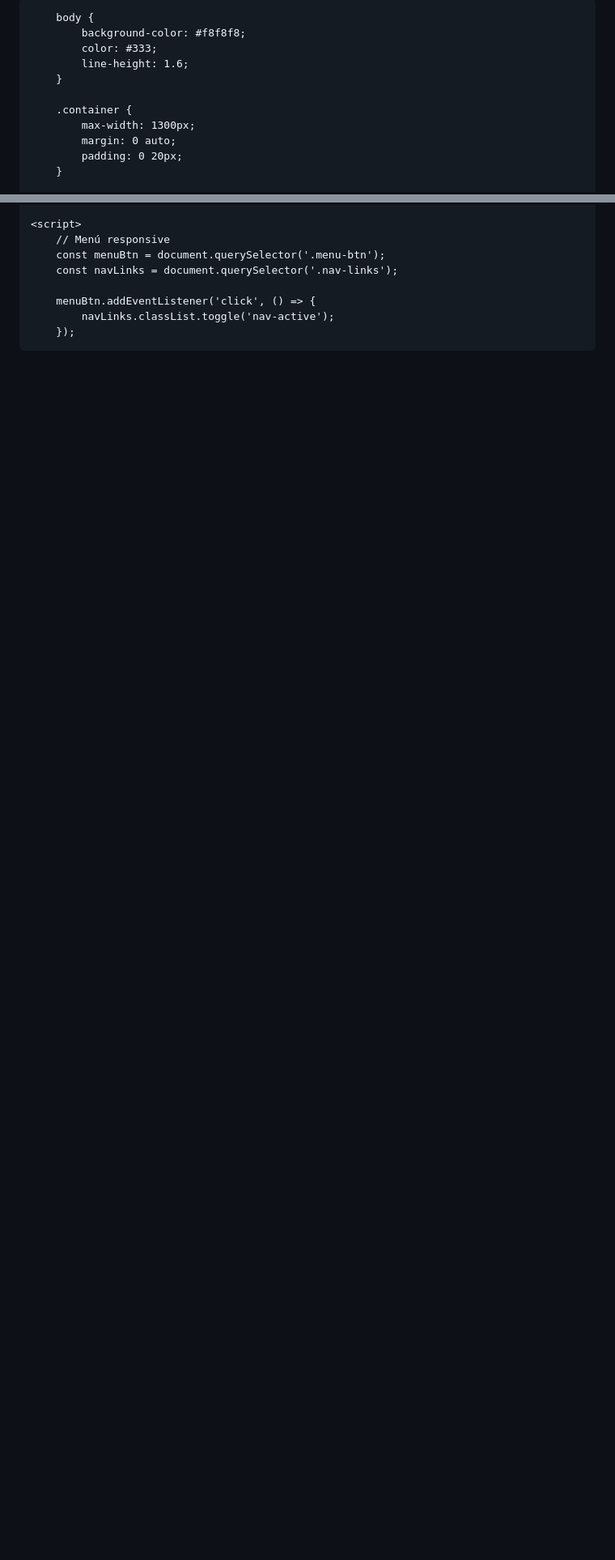
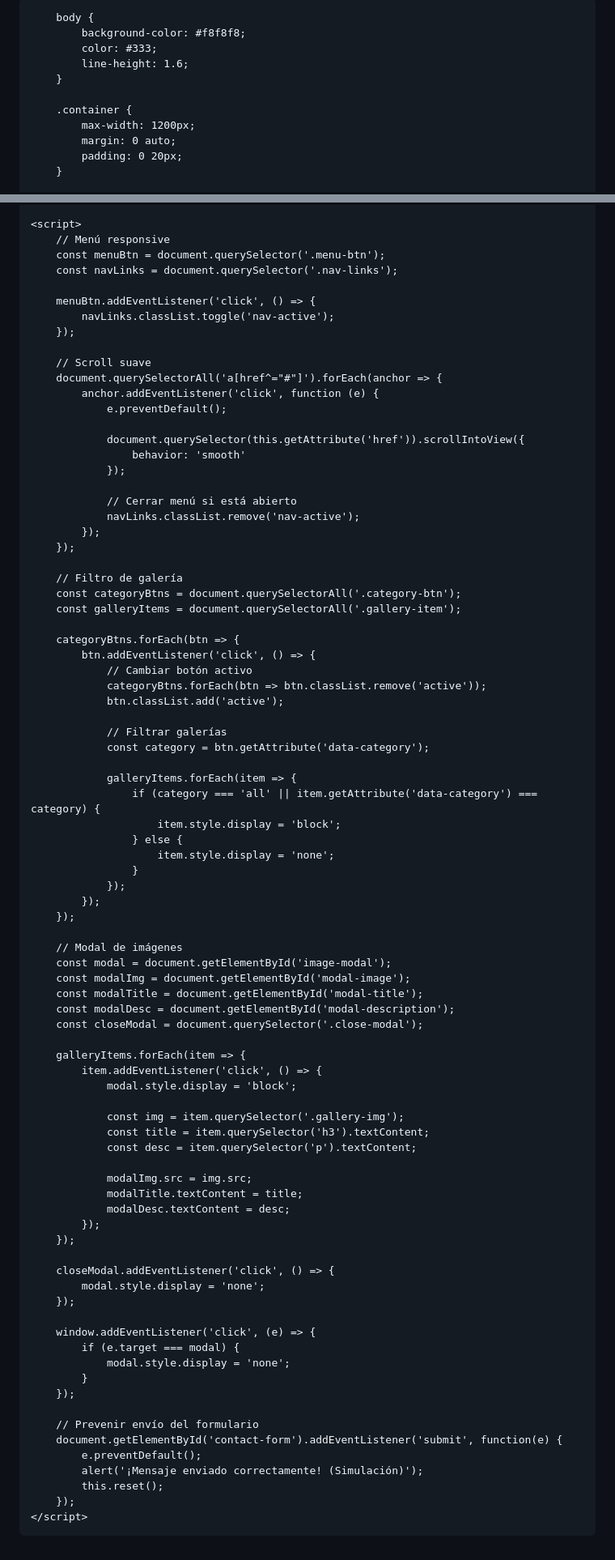
Before and after one commit to JuanPabloTaleroSanabria/jp-fotos, a Markdown page: README.md, 2 parts joined by grey strips. Shown at 81% size. Rendered like a GitHub page; blank space fills up the shorter version.

```diff
--- a/README.md
+++ b/README.md
@@ -3,7 +3,7 @@
 <head>
     <meta charset="UTF-8">
     <meta name="viewport" content="width=device-width, initial-scale=1.0">
-    <title>Mi Portafolio Fotográfico</title>
+    <title>JP Fotos - Portafolio Fotográfico</title>
     <style>
         * {
             margin: 0;
@@ -19,7 +19,7 @@
         }
 
         .container {
-            max-width: 1300px;
+            max-width: 1200px;
             margin: 0 auto;
             padding: 0 20px;
         }
@@ -943,3 +742,81 @@
         menuBtn.addEventListener('click', () => {
             navLinks.classList.toggle('nav-active');
         });
+
+        // Scroll suave
+        document.querySelectorAll('a[href^="#"]').forEach(anchor => {
+            anchor.addEventListener('click', function (e) {
+                e.preventDefault();
+
+                document.querySelector(this.getAttribute('href')).scrollIntoView({
+                    behavior: 'smooth'
+                });
+
+                // Cerrar menú si está abierto
+                navLinks.classList.remove('nav-active');
+            });
+        });
+
+        // Filtro de galería
+        const categoryBtns = document.querySelectorAll('.category-btn');
+        const galleryItems = document.querySelectorAll('.gallery-item');
+
+        categoryBtns.forEach(btn => {
+            btn.addEventListener('click', () => {
+                // Cambiar botón activo
+                categoryBtns.forEach(btn => btn.classList.remove('active'));
+                btn.classList.add('active');
+
+                // Filtrar galerías
+                const category = btn.getAttribute('data-category');
+
+                galleryItems.forEach(item => {
+                    if (category === 'all' || item.getAttribute('data-category') === category) {
+                        item.style.display = 'block';
+                    } else {
+                        item.style.display = 'none';
+                    }
+                });
+            });
+        });
+
+        // Modal de imágenes
+        const modal = document.getElementById('image-modal');
+        const modalImg = document.getElementById('modal-image');
+        const modalTitle = document.getElementById('modal-title');
+        const modalDesc = document.getElementById('modal-description');
+        const closeModal = document.querySelector('.close-modal');
+
+        galleryItems.forEach(item => {
+            item.addEventListener('click', () => {
+                modal.style.display = 'block';
+
+                const img = item.querySelector('.gallery-img');
+                const title = item.querySelector('h3').textContent;
+                const desc = item.querySelector('p').textContent;
+
+                modalImg.src = img.src;
+                modalTitle.textContent = title;
+                modalDesc.textContent = desc;
+            });
+        });
+
+        closeModal.addEventListener('click', () => {
+            modal.style.display = 'none';
+        });
+
+        window.addEventListener('click', (e) => {
+            if (e.target === modal) {
+                modal.style.display = 'none';
+            }
+        });
+
+        // Prevenir envío del formulario
+        document.getElementById('contact-form').addEventListener('submit', function(e) {
+            e.preventDefault();
+            alert('¡Mensaje enviado correctamente! (Simulación)');
+            this.reset();
+        });
+    </script>
+</body>
+</html>
```
Also changed, not shown: other parts of README.md (+45 -246 lines).
